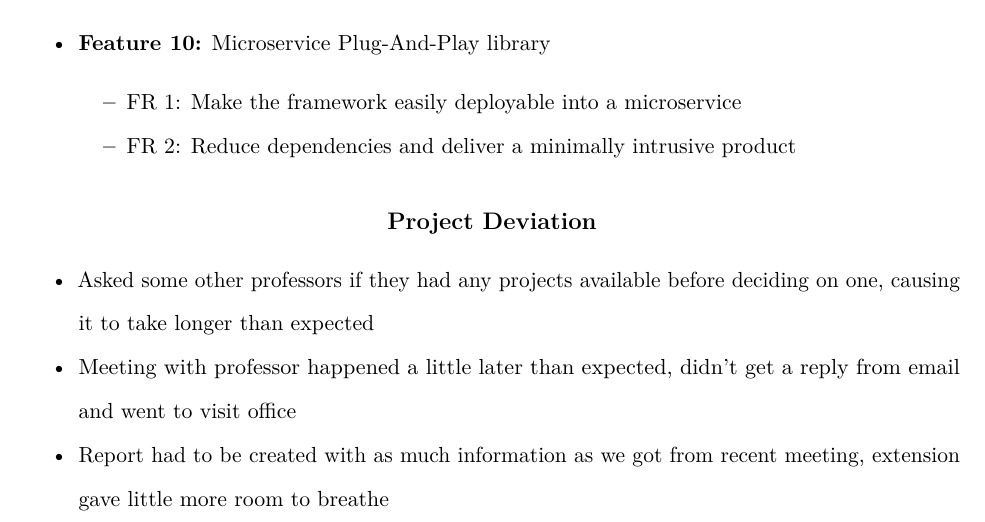
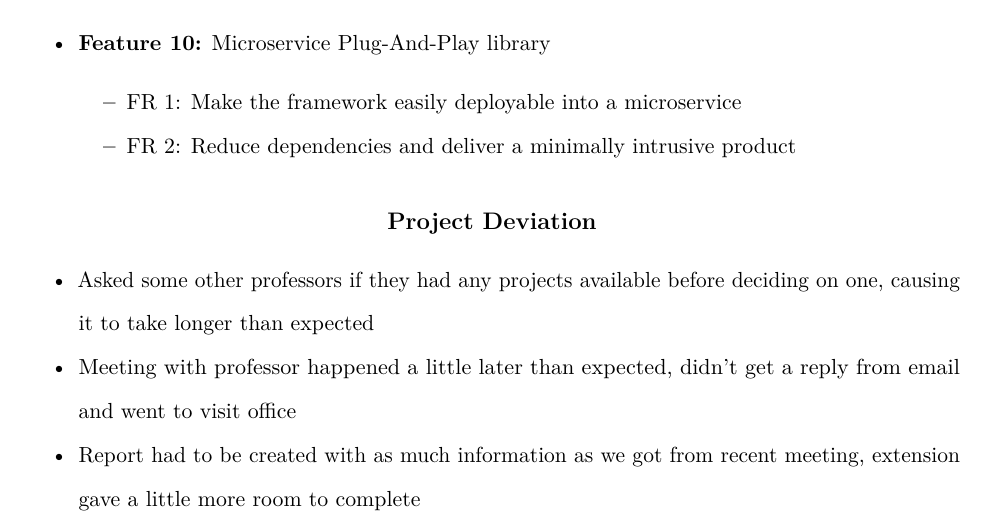
Before and after one commit to Guppster/Faulty, an R Markdown document (reports/ProjectReport1.rmd): part of page 5 of 6, cut so that both start at the same text. Rendered offline with R 4.5, knitr and Pandoc, then LaTeX, with nearby package versions.

Commit message:
pushing for free shirt

```diff
--- a/reports/ProjectReport1.rmd
+++ b/reports/ProjectReport1.rmd
@@ -125,5 +125,5 @@ development, maintenance, and deployment.
 
 - Asked some other professors if they had any projects available before deciding on one, causing it to take longer than expected
 - Meeting with professor happened a little later than expected, didn't get a reply from email and went to visit office
-- Report had to be created with as much information as we got from recent meeting, extension gave little more room to breathe
+- Report had to be created with as much information as we got from recent meeting, extension gave a little more room to complete
 - Haven't started on any technical work or received very much specific information about project yet, planning on changing this very soon
```
